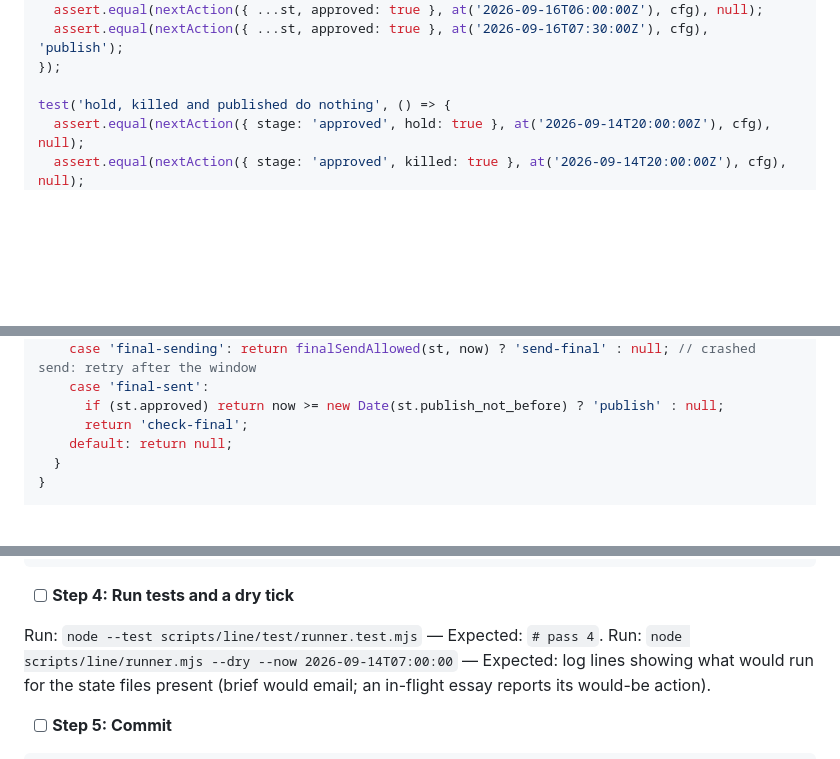
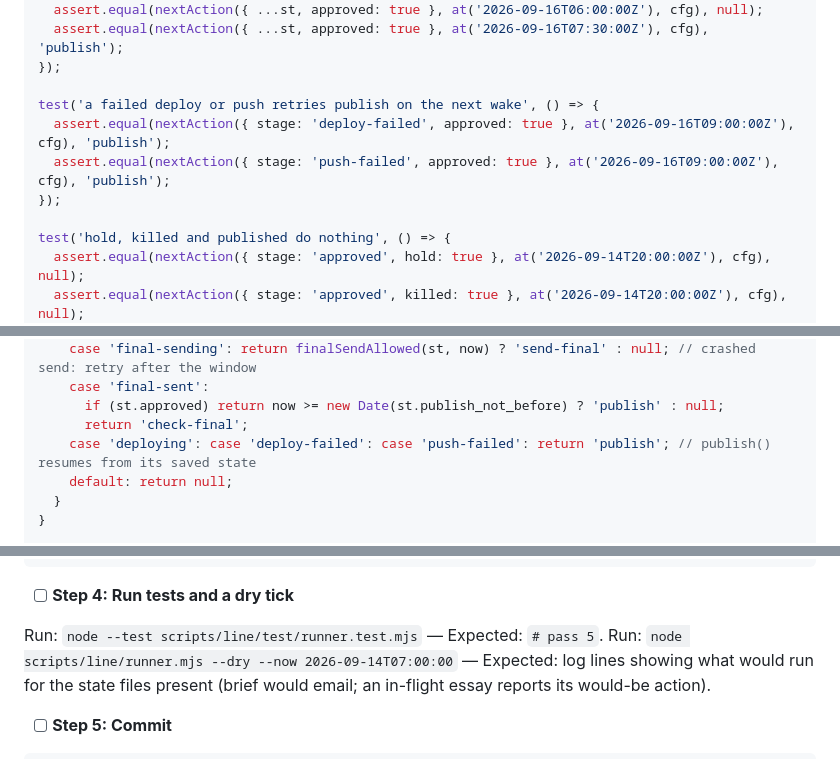
Before and after one commit to kherhim/signal-to-noise, a Markdown page: docs/plans/2026-09-09-weekly-essay-line.md, 3 parts joined by grey strips. GitHub-like rendering; blank space fills up the shorter version.

Commit message:
Plan: runner retries publish from deploying/deploy-failed/push-failed states
Co-Authored-By: Claude Fable 5.1 <noreply@anthropic.com>
Claude-Session: https://claude.ai/code/session_013AZhm8pRXAJx7bVRSNhEFa

```diff
--- a/docs/plans/2026-09-09-weekly-essay-line.md
+++ b/docs/plans/2026-09-09-weekly-essay-line.md
@@ -2067,6 +2067,11 @@ test('final-sent polls for a reply; publishes only when approved and after the s
   assert.equal(nextAction({ ...st, approved: true }, at('2026-09-16T07:30:00Z'), cfg), 'publish');
 });
 
+test('a failed deploy or push retries publish on the next wake', () => {
+  assert.equal(nextAction({ stage: 'deploy-failed', approved: true }, at('2026-09-16T09:00:00Z'), cfg), 'publish');
+  assert.equal(nextAction({ stage: 'push-failed', approved: true }, at('2026-09-16T09:00:00Z'), cfg), 'publish');
+});
+
 test('hold, killed and published do nothing', () => {
   assert.equal(nextAction({ stage: 'approved', hold: true }, at('2026-09-14T20:00:00Z'), cfg), null);
   assert.equal(nextAction({ stage: 'approved', killed: true }, at('2026-09-14T20:00:00Z'), cfg), null);
@@ -2108,6 +2113,7 @@ export function nextAction(st, now, cfg) {
     case 'final-sent':
       if (st.approved) return now >= new Date(st.publish_not_before) ? 'publish' : null;
       return 'check-final';
+    case 'deploying': case 'deploy-failed': case 'push-failed': return 'publish'; // publish() resumes from its saved state
     default: return null;
   }
 }
@@ -2189,7 +2195,7 @@ if (process.argv[1] && import.meta.url.endsWith(path.basename(process.argv[1])))
 
 - [ ] **Step 4: Run tests and a dry tick**
 
-Run: `node --test scripts/line/test/runner.test.mjs` — Expected: `# pass 4`.
+Run: `node --test scripts/line/test/runner.test.mjs` — Expected: `# pass 5`.
 Run: `node scripts/line/runner.mjs --dry --now 2026-09-14T07:00:00` — Expected: log lines showing what would run for the state files present (brief would email; an in-flight essay reports its would-be action).
 
 - [ ] **Step 5: Commit**
```
